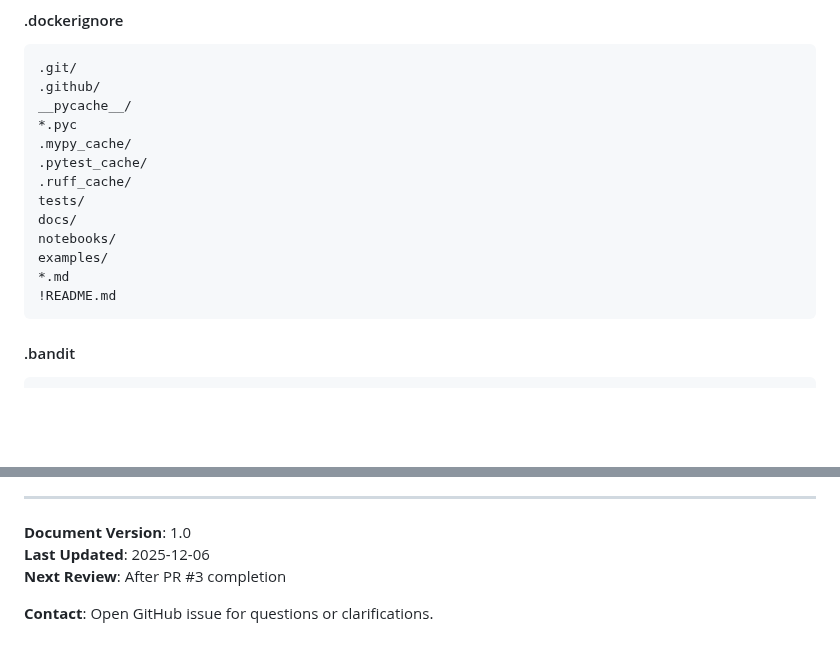
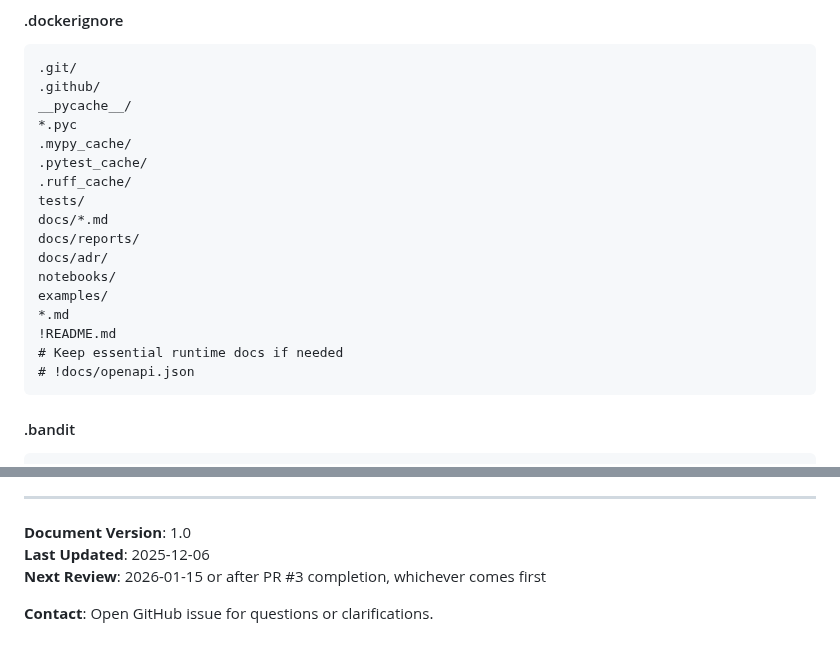
Before and after one commit to neuron7x/mycelium-fractal-net, a Markdown page: docs/TECH_DEBT_AUDIT_2025.md, 2 parts joined by grey strips. Rendered like a GitHub page; blank space fills up the shorter version.

Commit message:
Address code review feedback: improve risk methodology note, review schedule, and .dockerignore comments
Co-authored-by: neuron7x <206596321+neuron7x@users.noreply.github.com>

````diff
--- a/docs/TECH_DEBT_AUDIT_2025.md
+++ b/docs/TECH_DEBT_AUDIT_2025.md
@@ -643,11 +643,15 @@ __pycache__/
 .pytest_cache/
 .ruff_cache/
 tests/
-docs/
+docs/*.md
+docs/reports/
+docs/adr/
 notebooks/
 examples/
 *.md
 !README.md
+# Keep essential runtime docs if needed
+# !docs/openapi.json
 ```
 
 #### .bandit
@@ -978,6 +982,6 @@ MyceliumFractalNet v4.1 is a **well-architected system with critical structural
 
 **Document Version**: 1.0
 **Last Updated**: 2025-12-06
-**Next Review**: After PR #3 completion
+**Next Review**: 2026-01-15 or after PR #3 completion, whichever comes first
 
 **Contact**: Open GitHub issue for questions or clarifications.
````
Also changed, not shown: docs/TECH_DEBT_EXECUTIVE_SUMMARY.md (+2 -0 lines).
